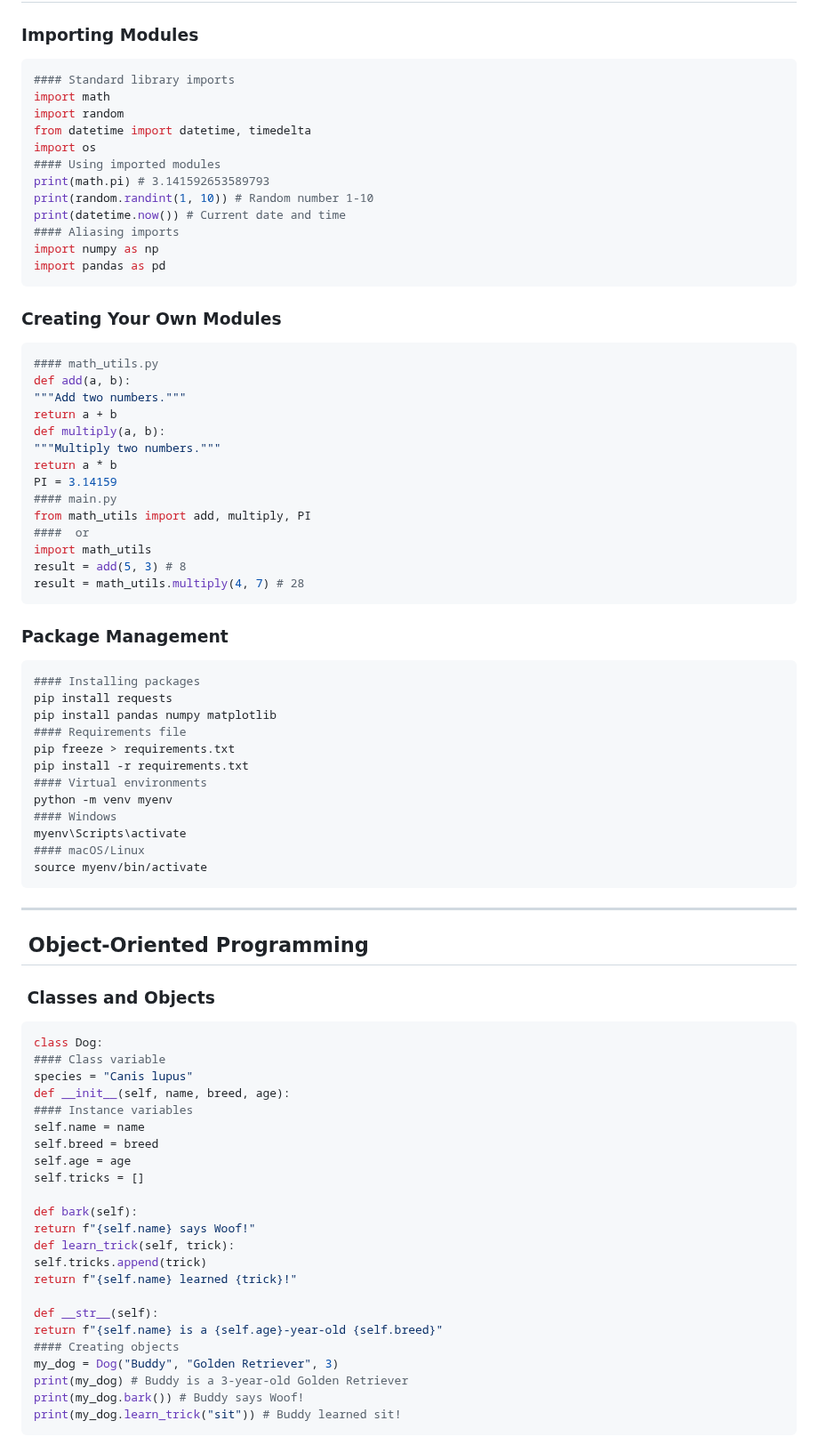
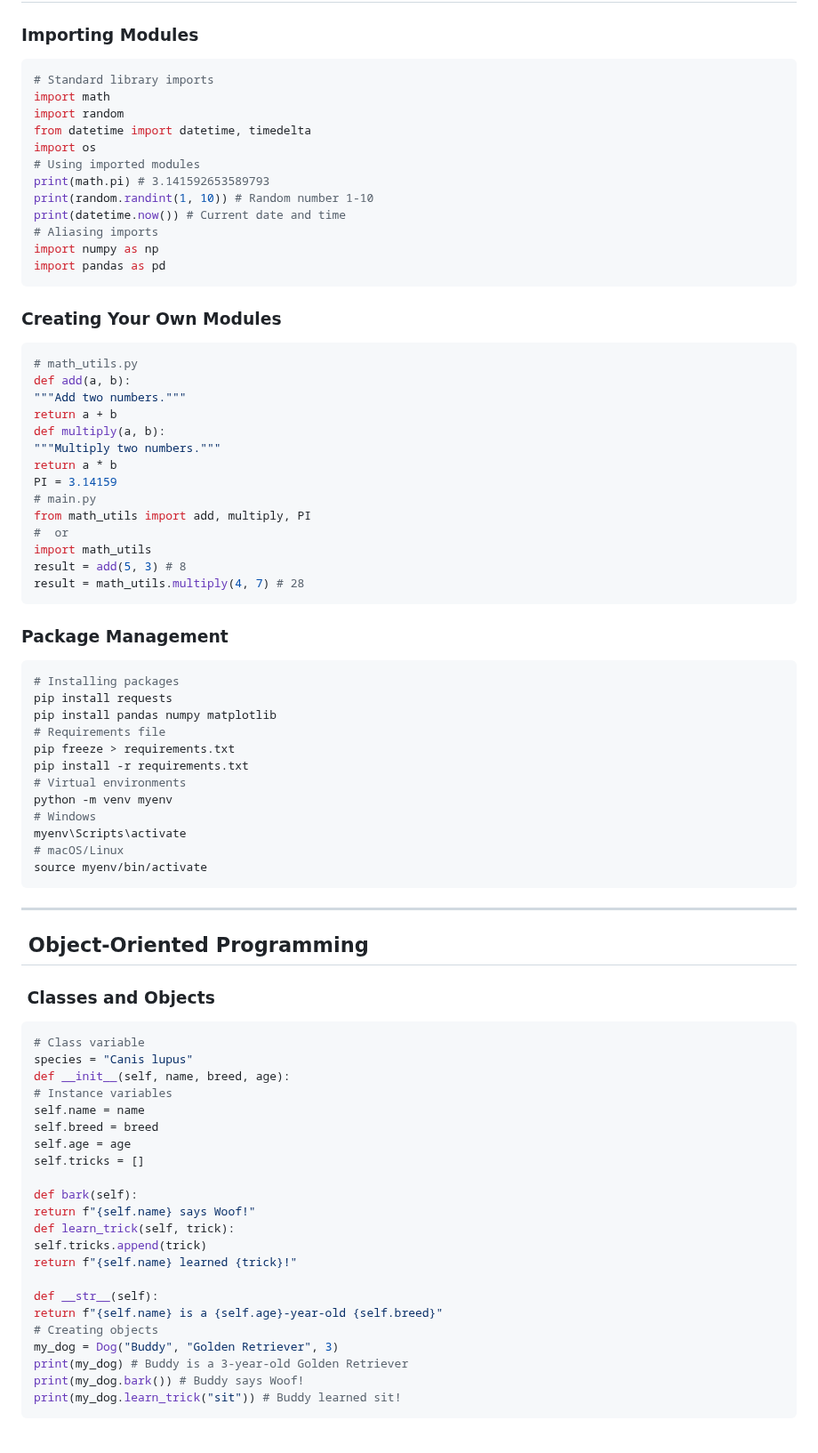
Before and after one commit to Jimmyu2foru18/Computer-Programming-Notes, a Markdown page: 2 Python.md, the part around one of its changes. Shown at 89% size. GitHub-like rendering.

````diff
--- a/2 Python.md
+++ b/2 Python.md
@@ -279,22 +291,22 @@ result = slow_function() # Prints execution time
 ## Modules & Packages
 ### Importing Modules
 ```python
-#### Standard library imports
+# Standard library imports
 import math
 import random
 from datetime import datetime, timedelta
 import os
-#### Using imported modules
+# Using imported modules
 print(math.pi) # 3.141592653589793
 print(random.randint(1, 10)) # Random number 1-10
 print(datetime.now()) # Current date and time
-#### Aliasing imports
+# Aliasing imports
 import numpy as np
 import pandas as pd
 ```
 ### Creating Your Own Modules
 ```python
-#### math_utils.py
+# math_utils.py
 def add(a, b):
 """Add two numbers."""
 return a + b
@@ -302,37 +314,36 @@ def multiply(a, b):
 """Multiply two numbers."""
 return a * b
 PI = 3.14159
-#### main.py
+# main.py
 from math_utils import add, multiply, PI
-####  or
+#  or
 import math_utils
 result = add(5, 3) # 8
 result = math_utils.multiply(4, 7) # 28
 ```
 ### Package Management
 ```bash
-#### Installing packages
+# Installing packages
 pip install requests
 pip install pandas numpy matplotlib
-#### Requirements file
+# Requirements file
 pip freeze > requirements.txt
 pip install -r requirements.txt
-#### Virtual environments
+# Virtual environments
 python -m venv myenv
-#### Windows
+# Windows
 myenv\Scripts\activate
-#### macOS/Linux
+# macOS/Linux
 source myenv/bin/activate
 ```
 ---
 ## ️ Object-Oriented Programming
 ### ️ Classes and Objects
 ```python
-class Dog:
-#### Class variable
+# Class variable
 species = "Canis lupus"
 def __init__(self, name, breed, age):
-#### Instance variables
+# Instance variables
 self.name = name
 self.breed = breed
 self.age = age
@@ -346,7 +357,7 @@ return f"{self.name} learned {trick}!"
 
 def __str__(self):
 return f"{self.name} is a {self.age}-year-old {self.breed}"
-#### Creating objects
+# Creating objects
 my_dog = Dog("Buddy", "Golden Retriever", 3)
 print(my_dog) # Buddy is a 3-year-old Golden Retriever
 print(my_dog.bark()) # Buddy says Woof!
````
Also changed, not shown: other parts of 2 Python.md (+358 -244 lines).
